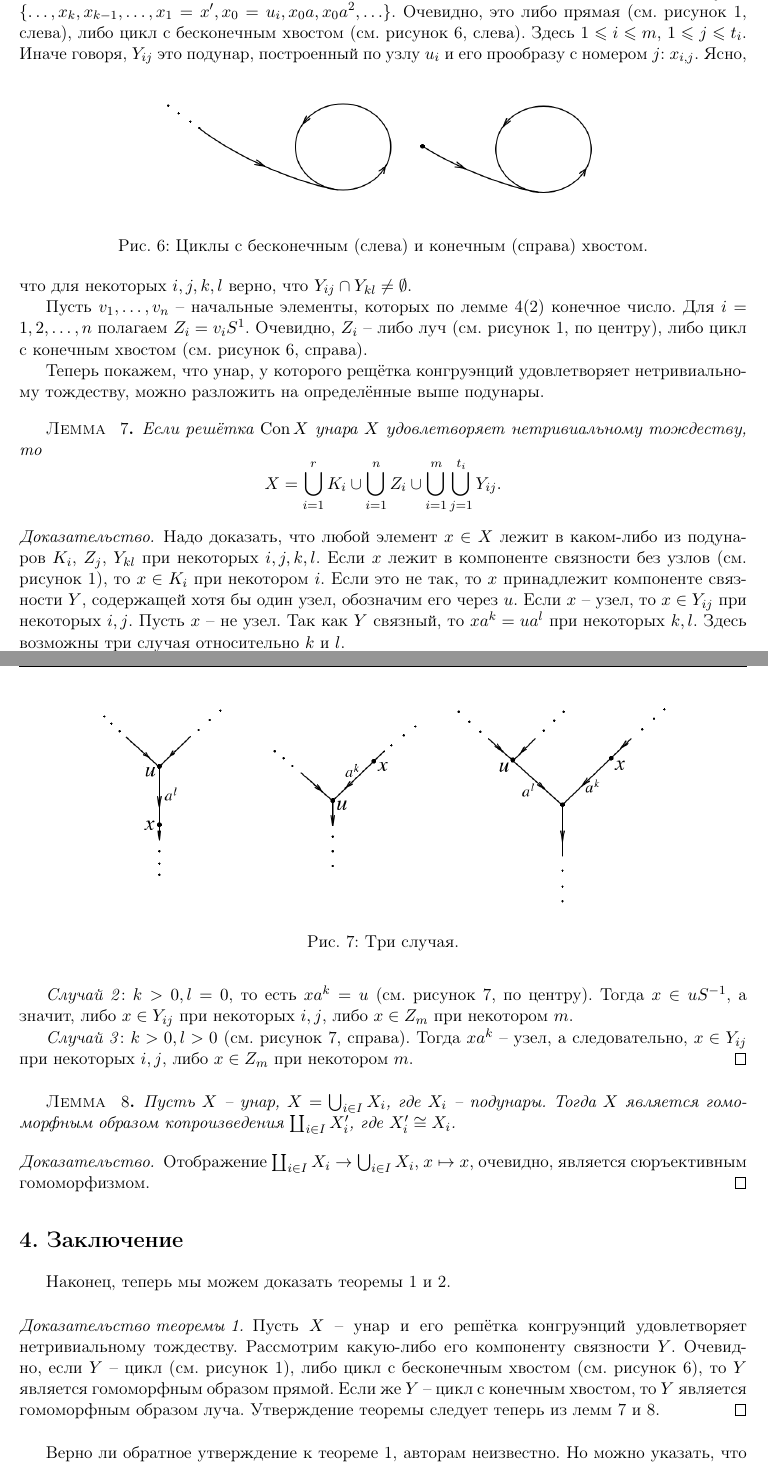
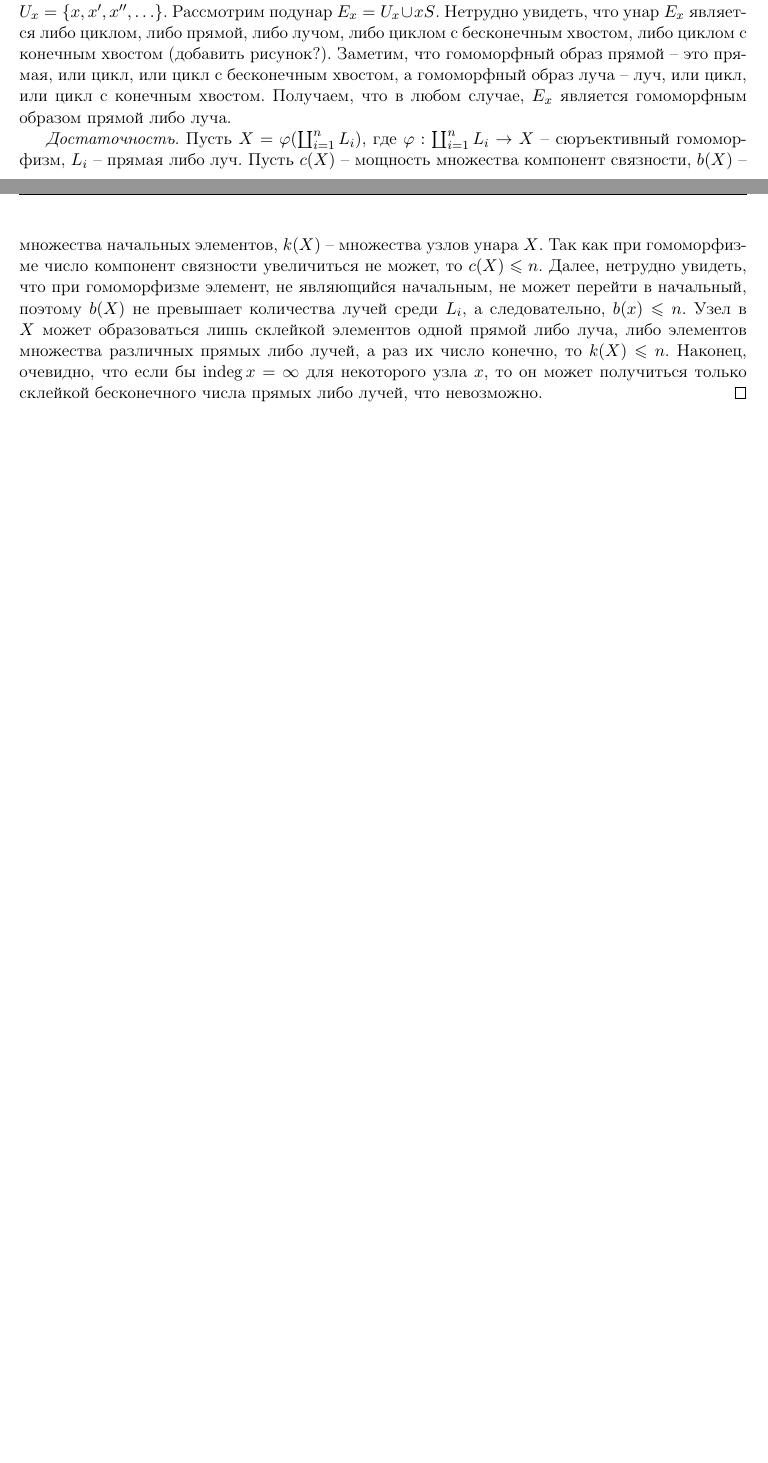
Before and after one commit to pmalex/unars_with_id, a LaTeX document (main.tex): two parts of pages 7 and 8 of 10 before the commit and two parts of pages 7 and 8 of 9 after it, joined at a grey line, cut so that both start at the same text, the shorter picture padded with empty space. Compiled offline with pdfLaTeX.

Commit message:
New amends

```diff
--- a/main.tex
+++ b/main.tex
@@ -327,37 +318,0 @@ act over semigroup, unar, congruence lattice, identity.
-В результате мы либо дойдём до начального элемента, либо получим бесконечный подунар $Y_{ij} = \{ \ldots, x_k, x_{k -1}, \ldots, x_1 = x', x_0 = u_i, x_0 a, x_0 a^2, \ldots \}$.
-Очевидно, это либо прямая (см. рисунок~\ref{fig:line_ray_cycle}, слева), либо цикл с бесконечным хвостом (см. рисунок~\ref{fig:cycles}, слева).
-Здесь $1 \leqslant i \leqslant m$, $1 \leqslant j \leqslant t_i$.
-Иначе говоря, $Y_{ij}$ это подунар, построенный по узлу $u_i$ и его прообразу с номером $j$: $x_{i, j}$.
-\begin{figure}[ht!]
-	\centering
-	\includegraphics[scale=0.5]{img/cycles.png}
-	\caption{Циклы с бесконечным (слева) и конечным (справа) хвостом.}
-	\label{fig:cycles}
-\end{figure}
-Ясно, что для некоторых $i,j,k,l$ верно, что $Y_{ij} \cap Y_{kl} \neq \emptyset$.
-
-Пусть $v_1, \ldots, v_n$ -- начальные элементы, которых по лемме~\ref{lemma:4}(2) конечное число.
-Для $i = 1,2, \ldots, n$ полагаем $Z_i = v_i S^1$.
-Очевидно, $Z_i$ -- либо луч (см. рисунок~\ref{fig:line_ray_cycle}, по центру), либо цикл с конечным хвостом (см. рисунок~\ref{fig:cycles}, справа).
-
-Теперь покажем, что унар, у которого рещётка конгруэнций удовлетворяет нетривиальному тождеству, можно разложить на определённые выше подунары.
-\begin{lemma} \label{lemma:7}
-	Если решётка $\Con X$ унара $X$ удовлетворяет нетривиальному тождеству, то
-	\[
-		X = \bigcup_{i=1}^{r} K_i \cup \bigcup_{i=1}^{n} Z_i \cup \bigcup_{i=1}^{m} \bigcup_{j=1}^{t_i} Y_{ij}.
-	\]
-\end{lemma}
-\begin{proof}
-	Надо доказать, что любой элемент $x \in X$ лежит в каком-либо из подунаров $K_i$, $Z_j$, $Y_{kl}$ при некоторых $i,j,k,l$.
-	Если $x$ лежит в компоненте связности без узлов (см. рисунок~\ref{fig:line_ray_cycle}), то $x \in K_i$ при некотором $i$.
-	Если это не так, то $x$ принадлежит компоненте связности $Y$, содержащей хотя бы один узел, обозначим его через $u$.
-	Если $x$ -- узел, то $x \in Y_{ij}$ при некоторых $i,j$.
-	Пусть $x$ -- не узел.
-	Так как $Y$ связный, то $x a^k = u a^l$ при некоторых $k,l$.
-	Здесь возможны три случая относительно $k$ и $l$.
-
-	\textit{Случай 1}: $k=0, l > 0$, то есть $x = u a^l$ (см. рисунок~\ref{fig:three_cases}, слева).
-	\begin{figure}[ht!]
-		\centering
-		\includegraphics[scale=0.5]{img/three_cases.png}
-		\caption{Три случая.}
@@ -369,25 +319,2 @@ act over semigroup, unar, congruence lattice, identity.
-	\textit{Случай 2}: $k > 0, l = 0$, то есть $x a^k = u$ (см. рисунок~\ref{fig:three_cases}, по центру).
-	Тогда $x \in u S^{-1}$, а значит, либо $x \in Y_{ij}$ при некоторых $i,j$, либо $x \in Z_m$ при некотором $m$.
-
-	\textit{Случай 3}: $k > 0, l > 0$ (см. рисунок~\ref{fig:three_cases}, справа).
-	Тогда $xa^k$ -- узел, а следовательно, $x \in Y_{ij}$ при некоторых $i,j$, либо $x \in Z_m$ при некотором $m$.
-\end{proof}
-
-\begin{lemma} \label{lemma:8}
-	Пусть $X$ -- унар, $X = \bigcup_{i \in I} X_i$, где $X_i$ -- подунары.
-	Тогда $X$ является гомоморфным образом копроизведения $\coprod_{i \in I} X_i'$, где $X_i' \cong X_i$.
-\end{lemma}
-\begin{proof}
-	Отображение $\coprod_{i \in I} X_i \rightarrow \bigcup_{i \in I} X_i$, $x \mapsto x$, очевидно, является сюръективным гомоморфизмом.
-\end{proof}
-
 \section{Заключение}
 
-Наконец, теперь мы можем доказать теоремы~\ref{thm:main_1} и~\ref{thm:main_2}.
-% Если решётка конгруэнций унара удовлетворяет нетривиальному решёточному тождеству, то унар является гомоморфным образом копроизведения конечного числа прямых и лучей.
-\begin{proof}[Доказательство теоремы~\ref{thm:main_1}]
-	Пусть $X$ -- унар и его решётка конгруэнций удовлетворяет нетривиальному тождеству.
-	Рассмотрим какую-либо его компоненту связности $Y$.
-	Очевидно, если $Y$ -- цикл (см. рисунок~\ref{fig:line_ray_cycle}), либо цикл с бесконечным хвостом (см. рисунок~\ref{fig:cycles}), то $Y$ является гомоморфным образом прямой.
-	Если же $Y$ -- цикл с конечным хвостом, то $Y$ является гомоморфным образом луча.
-	Утверждение теоремы следует теперь из лемм~\ref{lemma:7} и~\ref{lemma:8}.
@@ -395,3 +336 @@ act over semigroup, unar, congruence lattice, identity.
 
-Верно ли обратное утверждение к теореме~\ref{thm:main_1}, авторам неизвестно.
-Но можно указать, что существуют частные случаи, когда обратное утверждение верно, см.~\cite[теоремы 1,2,3]{Egorova_4}.
@@ -402,3 +354,44 @@ act over semigroup, unar, congruence lattice, identity.
+	Выберем произвольный $x' \in x a^{-1}$, затем произвольный $x'' \in x' a^{-1}$ и т.д.
+	Получим последовательность $U_x = \{ x, x', x'', \ldots \}$.
+	Рассмотрим подунар $E_x = U_x \cup x S$.
+	Нетрудно увидеть, что унар $E_x$ является либо циклом, либо прямой, либо лучом, либо циклом с бесконечным хвостом, либо циклом с конечным хвостом (добавить рисунок?).
+	Заметим, что гомоморфный образ прямой -- это прямая, или цикл, или цикл с бесконечным хвостом, а гомоморфный образ луча -- луч, или цикл, или цикл с конечным хвостом.
+	Получаем, что в любом случае, $E_x$ является гомоморфным образом прямой либо луча.
+
+	% Выделим компоненты связности унара $X$, являющимися прямыми, лучами или циклами.
+	% По условию \textit{(i)} их конечное число, обозначим из через $K_1, K_2, \ldots, K_r$.
+	% Это компоненты связности без узлов.
+	% Остальные компоненты имеют узлы.
+
+	% По условиям \textit{(ii)} и \textit{(iii)} начальных элементов и узлов лишь конечное число.
+	% Пусть $v_1,\ldots, v_n$ -- начальные элементы, а $u_1, \ldots, u_m$ -- узлы унара $X$.
+	% Для каждого начального элемента пусть $V_i = v_i S^1$, $(i=1,2,\ldots,n)$.
+	% Очевидно, $V_i$ -- луч или цикл с хвостом.
+
+	% Перейдём теперь к узлам.
+	% Пусть $u_i$ -- произвольный узел.
+	% Из условия \textit{(iv)} следует, что множество $u_i a^{-1}$ конечно.
+	% Пусть $u_i a^{-1} = \{ x_1, \ldots, x_{t_i} \}$.
+	% Рассмотрим какой-либо $x_j \in u_i a^{-1}$.
+	% Далее выбираем какой-либо $x_j' \in x a^{-1}$, $x_j'' \in x' a^{-1}$ и т.д.
+	% Ясно, что если среди них встретится начальный, то мы остановим построение цепочки.
+	% Продолжая процесс построения элементов $x_j, x_j', x_j'', \ldots$ мы можем прийти к одной из следующих ситуаций:
+	% \textit{а)} в построенной последовательности нет начального элемента и нет ни одного узла;
+	% \textit{б)} последний элемент этой последовательности -- начальный;
+	% \textit{в)} какой-то из этих элементов -- узел.
+	% В случае \textit{а)} обозначим через $U_{ij}$ следующий подунар: $U_{ij} = \{ u_i, x_j, x_j', x_j'', \ldots \} \cup u_i S$.
+	% Ясно, что тогда $U_{ij}$ -- прямая или цикл с бесконечным хвостом.
+	% В случае \textit{б)} узел $u_i$ достижим из некоторого начального элемента $v_k$: $u_i \in v_k S$ при некотором $k$ (здесь $k \leqslant n$, $n$ -- количество начальных элементов).
+	% Тогда $u_i \in V_k$.
+	% В случае \textit{в)} $u_i \in u_j S$ для некоторого узла $u_j$.
+
+	\textit{Достаточность}.
+	Пусть $X = \varphi(\coprod_{i = 1}^{n} L_i)$, где $\varphi: \coprod_{i = 1}^{n} L_i \rightarrow X$ -- сюръективный гомоморфизм, $L_i$ -- прямая либо луч.
+	Пусть $c(X)$ -- мощность множества компонент связности, $b(X)$ -- множества начальных элементов, $k(X)$ -- множества узлов унара $X$.
+	Так как при гомоморфизме число компонент связности увеличиться не может, то $c(X) \leqslant n$.
+	Далее, нетрудно увидеть, что при гомоморфизме элемент, не являющийся начальным, не может перейти в начальный, поэтому $b(X)$ не превышает количества лучей среди $L_i$, а следовательно, $b(x) \leqslant n$.
+	Узел в $X$ может образоваться лишь склейкой элементов одной прямой либо луча, либо элементов множества различных прямых либо лучей, а раз их число конечно, то $k(X) \leqslant n$.
+	Наконец, очевидно, что если бы $\indeg x = \infty$ для некоторого узла $x$, то он может получиться только склейкой бесконечного числа прямых либо лучей, что невозможно.
 \end{proof}
 
 %библиография по ГОСТу
```
Also changed, not shown: img/tails.png (renamed from img/cycles.png), img/three_cases.png (deleted), main.tex (66 more changed lines).
